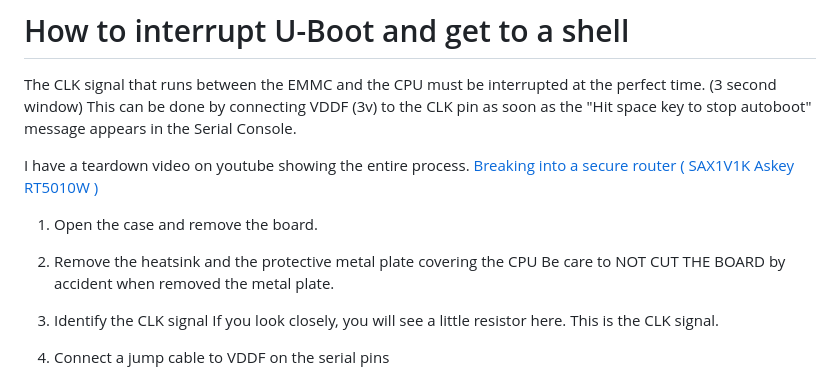
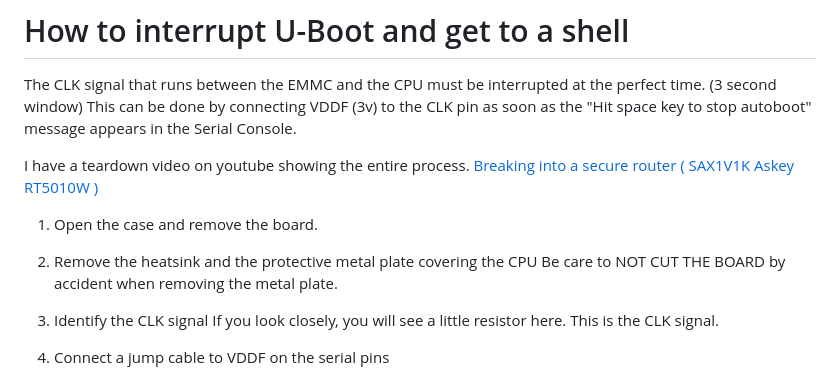
Before and after one commit to MeisterLone/Askey-RT5010W-D187-REV6, a Markdown page: README.md, the part around the change. GitHub-like rendering.

```diff
--- a/README.md
+++ b/README.md
@@ -298,7 +298,7 @@ I have a teardown video on youtube showing the entire process.
 1.  Open the case and remove the board.
 
 2. Remove the heatsink and the protective metal plate covering the CPU
-Be care to NOT CUT THE BOARD by accident when removed the metal plate.
+Be care to NOT CUT THE BOARD by accident when removing the metal plate.
 
 3. Identify the CLK signal
  If you look closely, you will see a little resistor here. This is the CLK signal.
```
